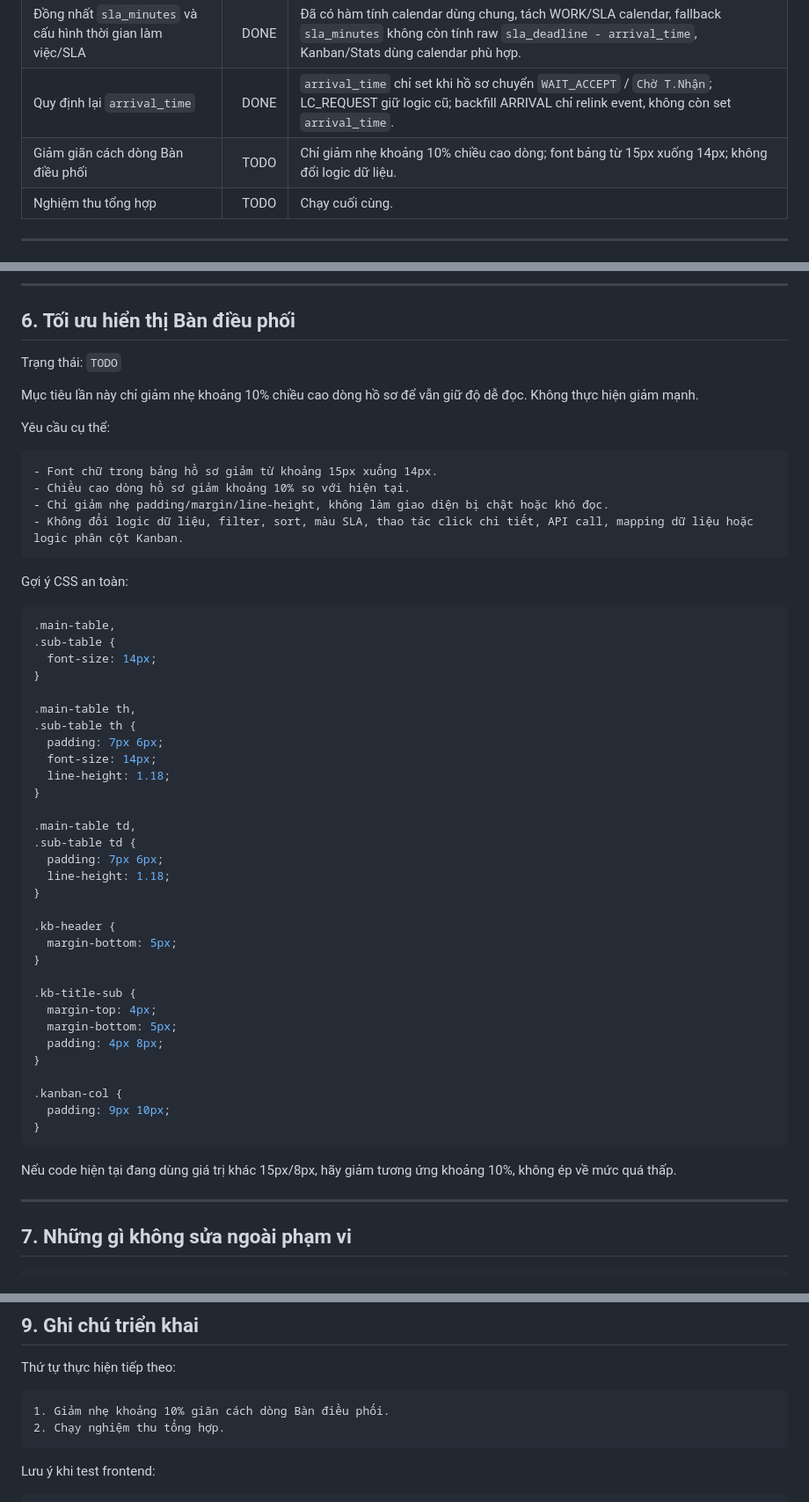
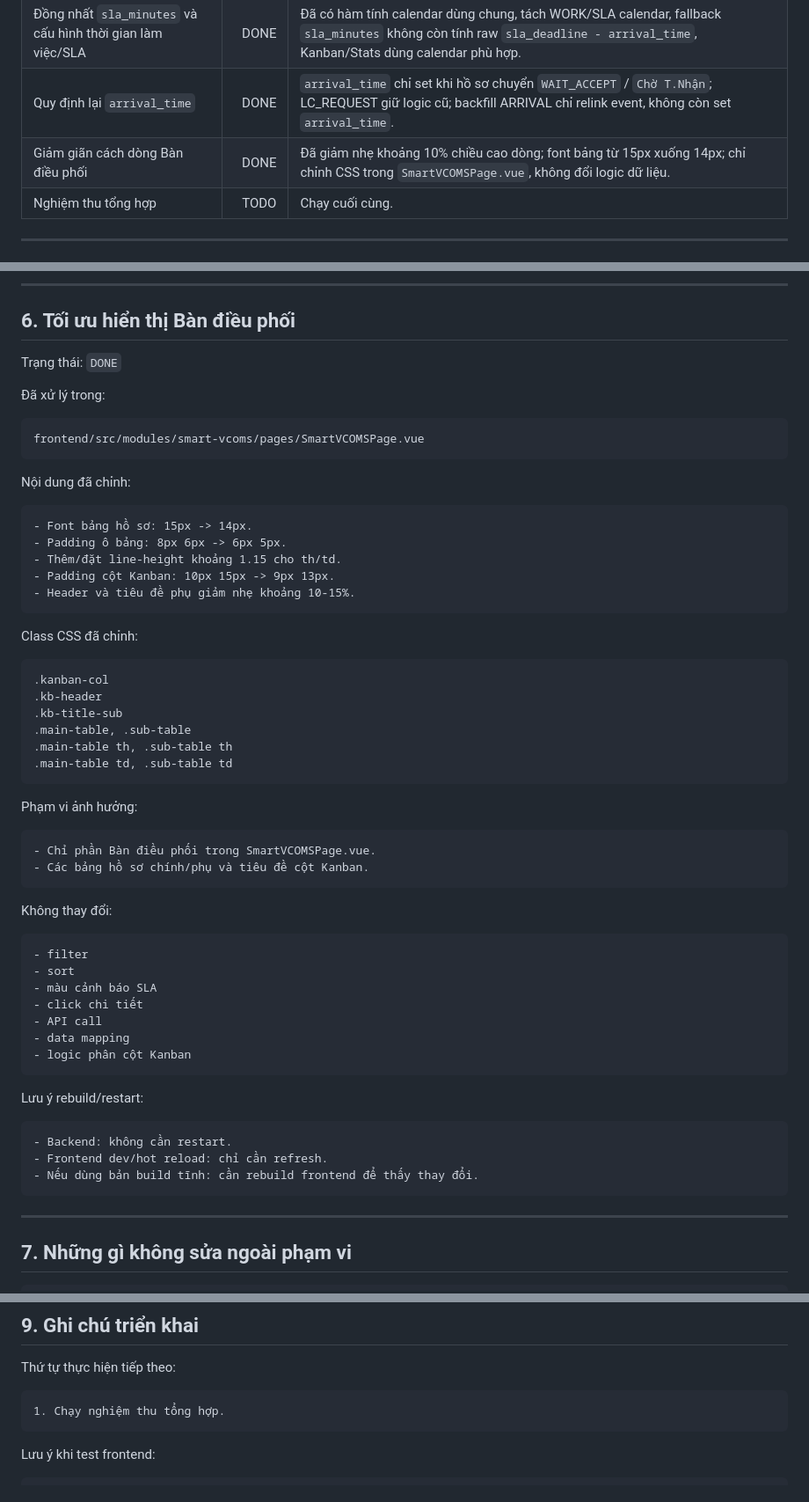
Before and after one commit to lhhiep161/smartvcoms, a Markdown page: docs/SMARTVCOMS_CHANGE_REQUESTS.md, 3 parts joined by grey strips. Shown at 88% size. Drawn GitHub-style.

Commit message:
docs: mark kanban density adjustment complete

````diff
--- a/docs/SMARTVCOMS_CHANGE_REQUESTS.md
+++ b/docs/SMARTVCOMS_CHANGE_REQUESTS.md
@@ -17,7 +17,7 @@ Tài liệu này tổng hợp các nội dung cần chỉnh sửa đã chốt v
 | Chuẩn hóa ID_CB/Tên CB | DONE | Đã chuẩn hóa logic nội bộ dùng ID_CB, bỏ cộng trùng ID_CB + Tên cán bộ, assignment trả ID_CB, manual override lưu ID_CB, Kanban tách `cb_id` và tên hiển thị. |
 | Đồng nhất `sla_minutes` và cấu hình thời gian làm việc/SLA | DONE | Đã có hàm tính calendar dùng chung, tách WORK/SLA calendar, fallback `sla_minutes` không còn tính raw `sla_deadline - arrival_time`, Kanban/Stats dùng calendar phù hợp. |
 | Quy định lại `arrival_time` | DONE | `arrival_time` chỉ set khi hồ sơ chuyển `WAIT_ACCEPT` / `Chờ T.Nhận`; LC_REQUEST giữ logic cũ; backfill ARRIVAL chỉ relink event, không còn set `arrival_time`. |
-| Giảm giãn cách dòng Bàn điều phối | TODO | Chỉ giảm nhẹ khoảng 10% chiều cao dòng; font bảng từ 15px xuống 14px; không đổi logic dữ liệu. |
+| Giảm giãn cách dòng Bàn điều phối | DONE | Đã giảm nhẹ khoảng 10% chiều cao dòng; font bảng từ 15px xuống 14px; chỉ chỉnh CSS trong `SmartVCOMSPage.vue`, không đổi logic dữ liệu. |
 | Nghiệm thu tổng hợp | TODO | Chạy cuối cùng. |
 
 ---
@@ -306,56 +306,61 @@ Lưu ý restart:
 
 ## 6. Tối ưu hiển thị Bàn điều phối
 
-Trạng thái: `TODO`
+Trạng thái: `DONE`
 
-Mục tiêu lần này chỉ giảm nhẹ khoảng 10% chiều cao dòng hồ sơ để vẫn giữ độ dễ đọc. Không thực hiện giảm mạnh.
-
-Yêu cầu cụ thể:
+Đã xử lý trong:
 
 ```text
-- Font chữ trong bảng hồ sơ giảm từ khoảng 15px xuống 14px.
-- Chiều cao dòng hồ sơ giảm khoảng 10% so với hiện tại.
-- Chỉ giảm nhẹ padding/margin/line-height, không làm giao diện bị chật hoặc khó đọc.
-- Không đổi logic dữ liệu, filter, sort, màu SLA, thao tác click chi tiết, API call, mapping dữ liệu hoặc logic phân cột Kanban.
+frontend/src/modules/smart-vcoms/pages/SmartVCOMSPage.vue
 ```
 
-Gợi ý CSS an toàn:
+Nội dung đã chỉnh:
 
-```css
-.main-table,
-.sub-table {
-  font-size: 14px;
-}
-
-.main-table th,
-.sub-table th {
-  padding: 7px 6px;
-  font-size: 14px;
-  line-height: 1.18;
-}
-
-.main-table td,
-.sub-table td {
-  padding: 7px 6px;
-  line-height: 1.18;
-}
-
-.kb-header {
-  margin-bottom: 5px;
-}
-
-.kb-title-sub {
-  margin-top: 4px;
-  margin-bottom: 5px;
-  padding: 4px 8px;
-}
-
-.kanban-col {
-  padding: 9px 10px;
-}
+```text
+- Font bảng hồ sơ: 15px -> 14px.
+- Padding ô bảng: 8px 6px -> 6px 5px.
+- Thêm/đặt line-height khoảng 1.15 cho th/td.
+- Padding cột Kanban: 10px 15px -> 9px 13px.
+- Header và tiêu đề phụ giảm nhẹ khoảng 10-15%.
 ```
 
-Nếu code hiện tại đang dùng giá trị khác 15px/8px, hãy giảm tương ứng khoảng 10%, không ép về mức quá thấp.
+Class CSS đã chỉnh:
+
+```text
+.kanban-col
+.kb-header
+.kb-title-sub
+.main-table, .sub-table
+.main-table th, .sub-table th
+.main-table td, .sub-table td
+```
+
+Phạm vi ảnh hưởng:
+
+```text
+- Chỉ phần Bàn điều phối trong SmartVCOMSPage.vue.
+- Các bảng hồ sơ chính/phụ và tiêu đề cột Kanban.
+```
+
+Không thay đổi:
+
+```text
+- filter
+- sort
+- màu cảnh báo SLA
+- click chi tiết
+- API call
+- data mapping
+- logic phân cột Kanban
+```
+
+Lưu ý rebuild/restart:
+
+```text
+- Backend: không cần restart.
+- Frontend dev/hot reload: chỉ cần refresh.
+- Nếu dùng bản build tĩnh: cần rebuild frontend để thấy thay đổi.
+```
 
 ---
 
@@ -474,8 +480,7 @@ Các key cũ O1/O2/O3/O5/O6 không bị mất.
 Thứ tự thực hiện tiếp theo:
 
 ```text
-1. Giảm nhẹ khoảng 10% giãn cách dòng Bàn điều phối.
-2. Chạy nghiệm thu tổng hợp.
+1. Chạy nghiệm thu tổng hợp.
 ```
 
 Lưu ý khi test frontend:
````
Also changed, not shown: other parts of docs/SMARTVCOMS_CHANGE_REQUESTS.md (+2 -1 lines).
